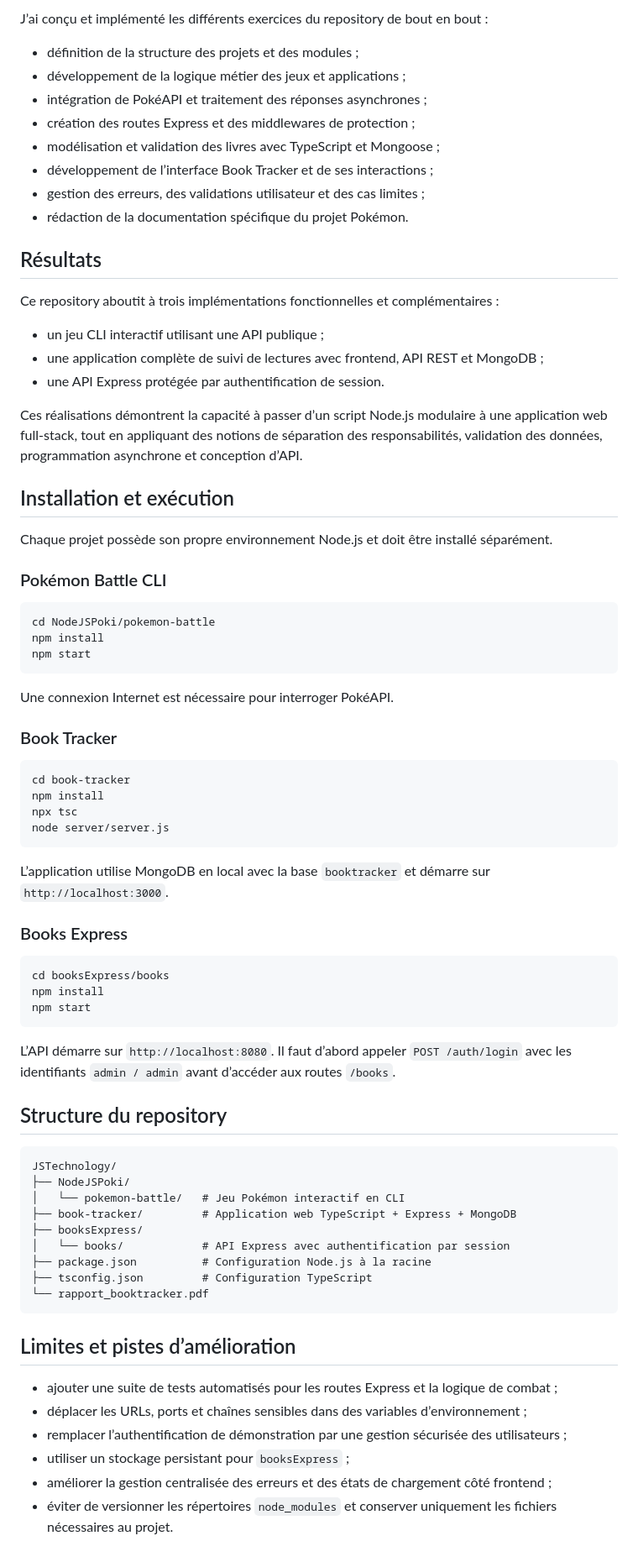
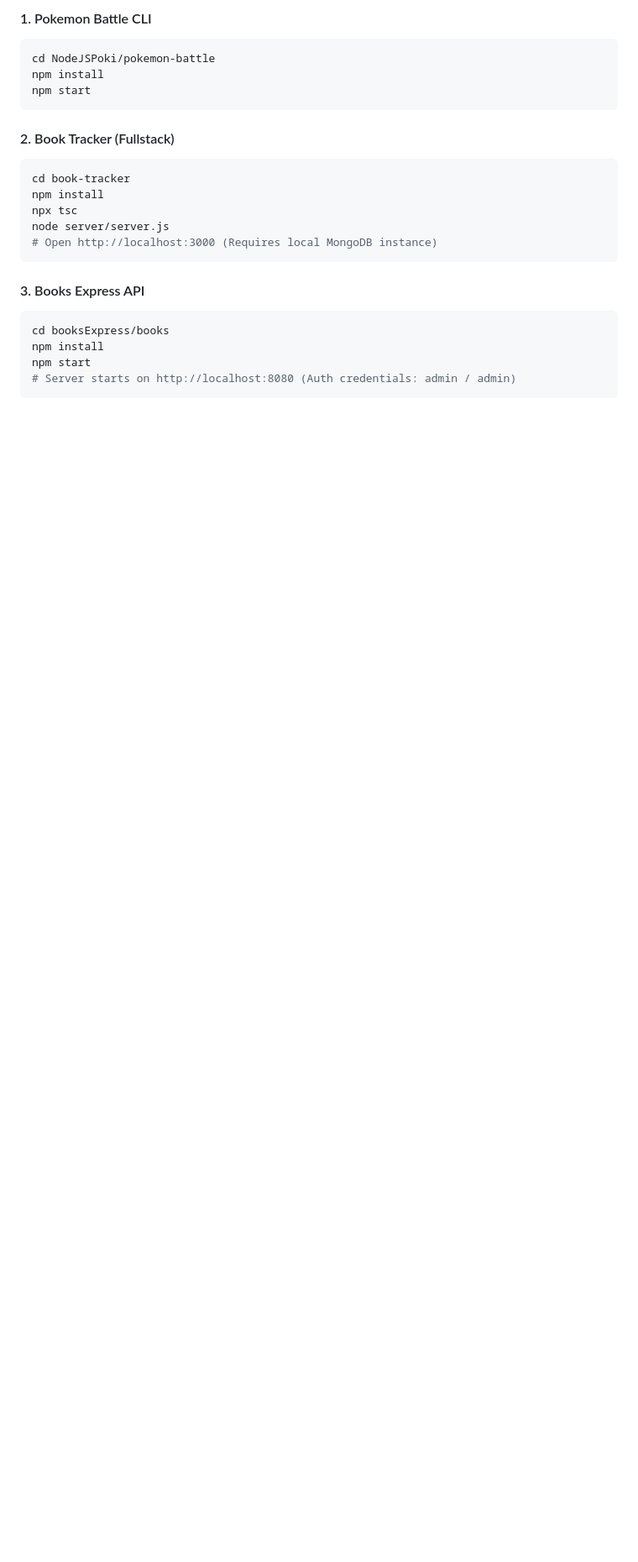
Before and after one commit to chaimaeelmounjali/JSTechnology, a Markdown page: README.md, the part around one of its changes. Shown at 84% size. Rendered like a GitHub page; blank space fills up the shorter version.

````diff
--- a/README.md
+++ b/README.md
@@ -88,78 +94,23 @@ Les identifiants de démonstration prévus par l’exercice sont `admin / admin`
-J’ai conçu et implémenté les différents exercices du repository de bout en bout :
-
-- définition de la structure des projets et des modules ;
-- développement de la logique métier des jeux et applications ;
-- intégration de PokéAPI et traitement des réponses asynchrones ;
-- création des routes Express et des middlewares de protection ;
-- modélisation et validation des livres avec TypeScript et Mongoose ;
-- développement de l’interface Book Tracker et de ses interactions ;
-- gestion des erreurs, des validations utilisateur et des cas limites ;
-- rédaction de la documentation spécifique du projet Pokémon.
-
-## Résultats
-
-Ce repository aboutit à trois implémentations fonctionnelles et complémentaires :
-
-- un jeu CLI interactif utilisant une API publique ;
-- une application complète de suivi de lectures avec frontend, API REST et MongoDB ;
-- une API Express protégée par authentification de session.
-
-Ces réalisations démontrent la capacité à passer d’un script Node.js modulaire à une application web full-stack, tout en appliquant des notions de séparation des responsabilités, validation des données, programmation asynchrone et conception d’API.
-
-## Installation et exécution
-
-Chaque projet possède son propre environnement Node.js et doit être installé séparément.
-
-### Pokémon Battle CLI
-
+#### 1. Pokemon Battle CLI
 ```bash
 cd NodeJSPoki/pokemon-battle
 npm install
 npm start
 ```
 
-Une connexion Internet est nécessaire pour interroger PokéAPI.
-
-### Book Tracker
-
+#### 2. Book Tracker (Fullstack)
 ```bash
 cd book-tracker
 npm install
 npx tsc
 node server/server.js
+# Open http://localhost:3000 (Requires local MongoDB instance)
 ```
 
-L’application utilise MongoDB en local avec la base `booktracker` et démarre sur `http://localhost:3000`.
-
-### Books Express
-
+#### 3. Books Express API
 ```bash
 cd booksExpress/books
 npm install
 npm start
+# Server starts on http://localhost:8080 (Auth credentials: admin / admin)
 ```
-
-L’API démarre sur `http://localhost:8080`. Il faut d’abord appeler `POST /auth/login` avec les identifiants `admin / admin` avant d’accéder aux routes `/books`.
-
-## Structure du repository
-
-```text
-JSTechnology/
-├── NodeJSPoki/
-│   └── pokemon-battle/   # Jeu Pokémon interactif en CLI
-├── book-tracker/         # Application web TypeScript + Express + MongoDB
-├── booksExpress/
-│   └── books/            # API Express avec authentification par session
-├── package.json          # Configuration Node.js à la racine
-├── tsconfig.json         # Configuration TypeScript
-└── rapport_booktracker.pdf
-```
-
-## Limites et pistes d’amélioration
-
-- ajouter une suite de tests automatisés pour les routes Express et la logique de combat ;
-- déplacer les URLs, ports et chaînes sensibles dans des variables d’environnement ;
-- remplacer l’authentification de démonstration par une gestion sécurisée des utilisateurs ;
-- utiliser un stockage persistant pour `booksExpress` ;
-- améliorer la gestion centralisée des erreurs et des états de chargement côté frontend ;
-- éviter de versionner les répertoires `node_modules` et conserver uniquement les fichiers nécessaires au projet.
````
Also changed, not shown: other parts of README.md (+75 -69 lines).
